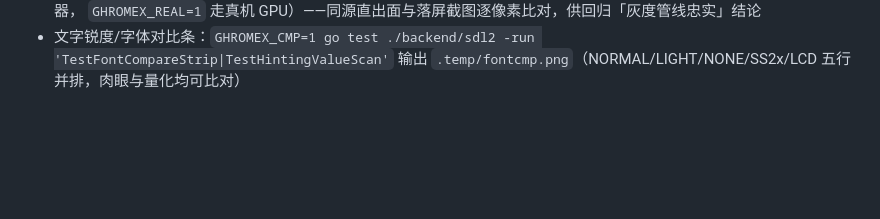
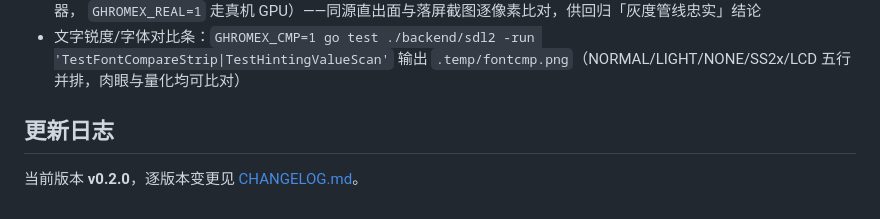
Before and after one commit to go-comm/ghromex, a Markdown page: README.md, the part around the change. Drawn GitHub-style; blank space fills up the shorter version.

Commit message:
docs: 发布 v0.2.0——新增 CHANGELOG
汇总首个正式版本的内容（引擎/交互与控件/文本保真/后端与性能/平台/示例），
README 末尾加「更新日志」指向它。版本号即 git tag，Go module 可按
 github.com/go-comm/ghromex@v0.2.0 取用。

```diff
--- a/README.md
+++ b/README.md
@@ -537,3 +537,7 @@ go test ./...
   `GHROMEX_REAL=1` 走真机 GPU）——同源直出面与落屏截图逐像素比对，供回归「灰度管线忠实」结论
 - 文字锐度/字体对比条：`GHROMEX_CMP=1 go test ./backend/sdl2 -run 'TestFontCompareStrip|TestHintingValueScan'`
   输出 `.temp/fontcmp.png`（NORMAL/LIGHT/NONE/SS2x/LCD 五行并排，肉眼与量化均可比对）
+
+## 更新日志
+
+当前版本 **v0.2.0**，逐版本变更见 [CHANGELOG.md](CHANGELOG.md)。
```
Also changed, not shown: CHANGELOG.md (added, +60 -0 lines).
